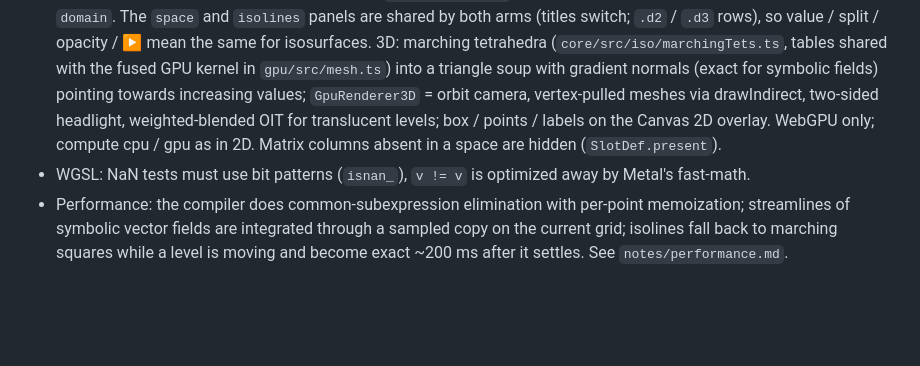
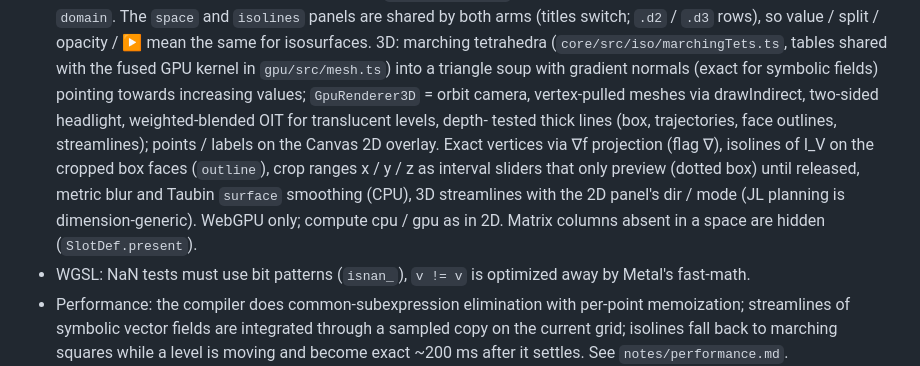
Before and after one commit to taliesinb/tensatory, a Markdown page: AGENTS.md, the part around the change. Rendered like a GitHub page; blank space fills up the shorter version.

```diff
--- a/AGENTS.md
+++ b/AGENTS.md
@@ -158,9 +158,15 @@ profiling test.
   fused GPU kernel in `gpu/src/mesh.ts`) into a triangle soup with gradient
   normals (exact for symbolic fields) pointing towards increasing values;
   `GpuRenderer3D` = orbit camera, vertex-pulled meshes via drawIndirect,
-  two-sided headlight, weighted-blended OIT for translucent levels; box /
-  points / labels on the Canvas 2D overlay. WebGPU only; compute cpu / gpu as
-  in 2D. Matrix columns absent in a space are hidden (`SlotDef.present`).
+  two-sided headlight, weighted-blended OIT for translucent levels, depth-
+  tested thick lines (box, trajectories, face outlines, streamlines); points /
+  labels on the Canvas 2D overlay. Exact vertices via ∇f projection (flag ∇),
+  isolines of I_V on the cropped box faces (`outline`), crop ranges x / y / z
+  as interval sliders that only preview (dotted box) until released, metric
+  blur and Taubin `surface` smoothing (CPU), 3D streamlines with the 2D
+  panel's dir / mode (JL planning is dimension-generic). WebGPU only; compute
+  cpu / gpu as in 2D. Matrix columns absent in a space are hidden
+  (`SlotDef.present`).
 * WGSL: NaN tests must use bit patterns (`isnan_`), `v != v` is optimized away
   by Metal's fast-math.
 * Performance: the compiler does
```
Also changed, not shown: notes/3d.md (+31 -8 lines).
